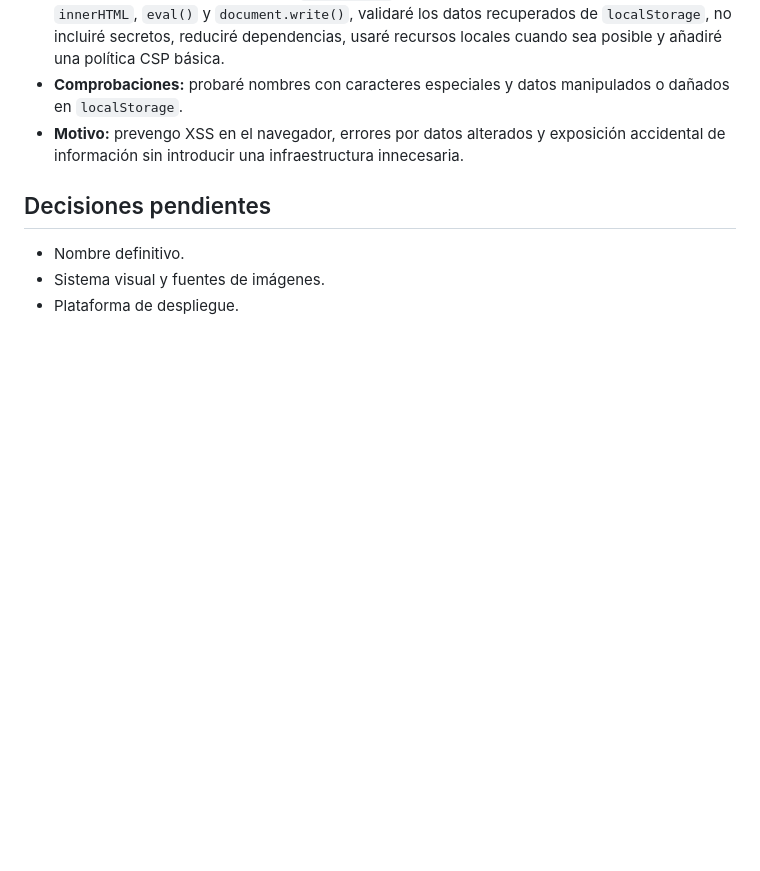
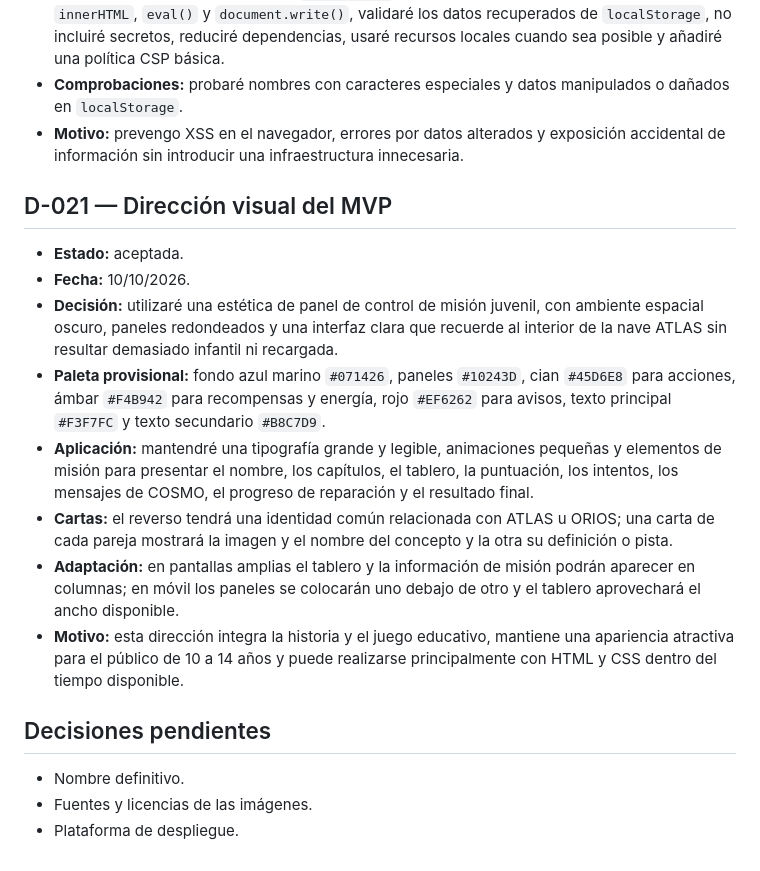
Before and after one commit to otorios/TFM-BigSchool-Master-en-desarrollo-con-IA-E.III, a Markdown page: docs/DECISIONES.md, the part around the change. Rendered like a GitHub page; blank space fills up the shorter version.

```diff
--- a/docs/DECISIONES.md
+++ b/docs/DECISIONES.md
@@ -168,8 +168,19 @@ En este documento conservaré mis decisiones importantes y sus motivos para evit
 - **Comprobaciones:** probaré nombres con caracteres especiales y datos manipulados o dañados en `localStorage`.
 - **Motivo:** prevengo XSS en el navegador, errores por datos alterados y exposición accidental de información sin introducir una infraestructura innecesaria.
 
+## D-021 — Dirección visual del MVP
+
+- **Estado:** aceptada.
+- **Fecha:** 10/10/2026.
+- **Decisión:** utilizaré una estética de panel de control de misión juvenil, con ambiente espacial oscuro, paneles redondeados y una interfaz clara que recuerde al interior de la nave ATLAS sin resultar demasiado infantil ni recargada.
+- **Paleta provisional:** fondo azul marino `#071426`, paneles `#10243D`, cian `#45D6E8` para acciones, ámbar `#F4B942` para recompensas y energía, rojo `#EF6262` para avisos, texto principal `#F3F7FC` y texto secundario `#B8C7D9`.
+- **Aplicación:** mantendré una tipografía grande y legible, animaciones pequeñas y elementos de misión para presentar el nombre, los capítulos, el tablero, la puntuación, los intentos, los mensajes de COSMO, el progreso de reparación y el resultado final.
+- **Cartas:** el reverso tendrá una identidad común relacionada con ATLAS u ORIOS; una carta de cada pareja mostrará la imagen y el nombre del concepto y la otra su definición o pista.
+- **Adaptación:** en pantallas amplias el tablero y la información de misión podrán aparecer en columnas; en móvil los paneles se colocarán uno debajo de otro y el tablero aprovechará el ancho disponible.
+- **Motivo:** esta dirección integra la historia y el juego educativo, mantiene una apariencia atractiva para el público de 10 a 14 años y puede realizarse principalmente con HTML y CSS dentro del tiempo disponible.
+
 ## Decisiones pendientes
 
 - Nombre definitivo.
-- Sistema visual y fuentes de imágenes.
+- Fuentes y licencias de las imágenes.
 - Plataforma de despliegue.
```
Also changed, not shown: docs/CONTINUIDAD.md (+5 -3 lines), docs/SEGUIMIENTO.md (+2 -1 lines).
